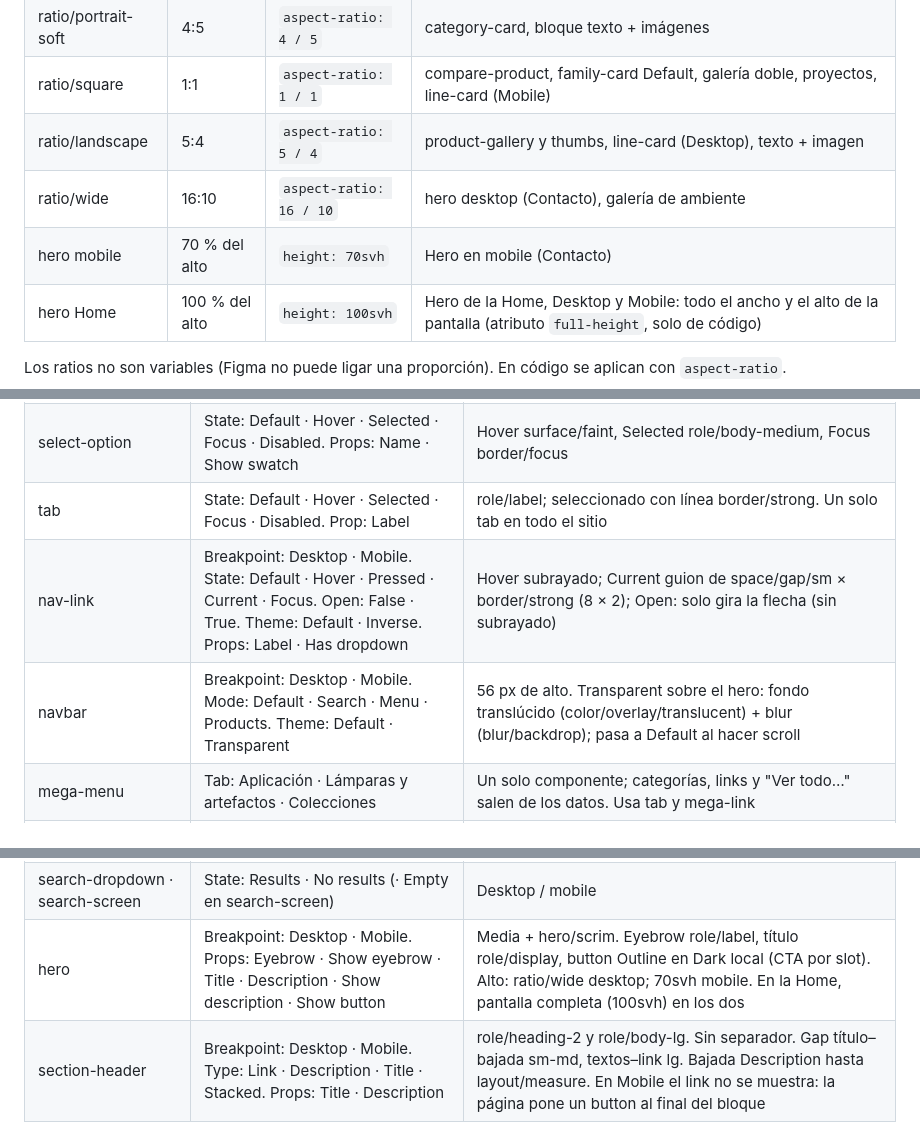
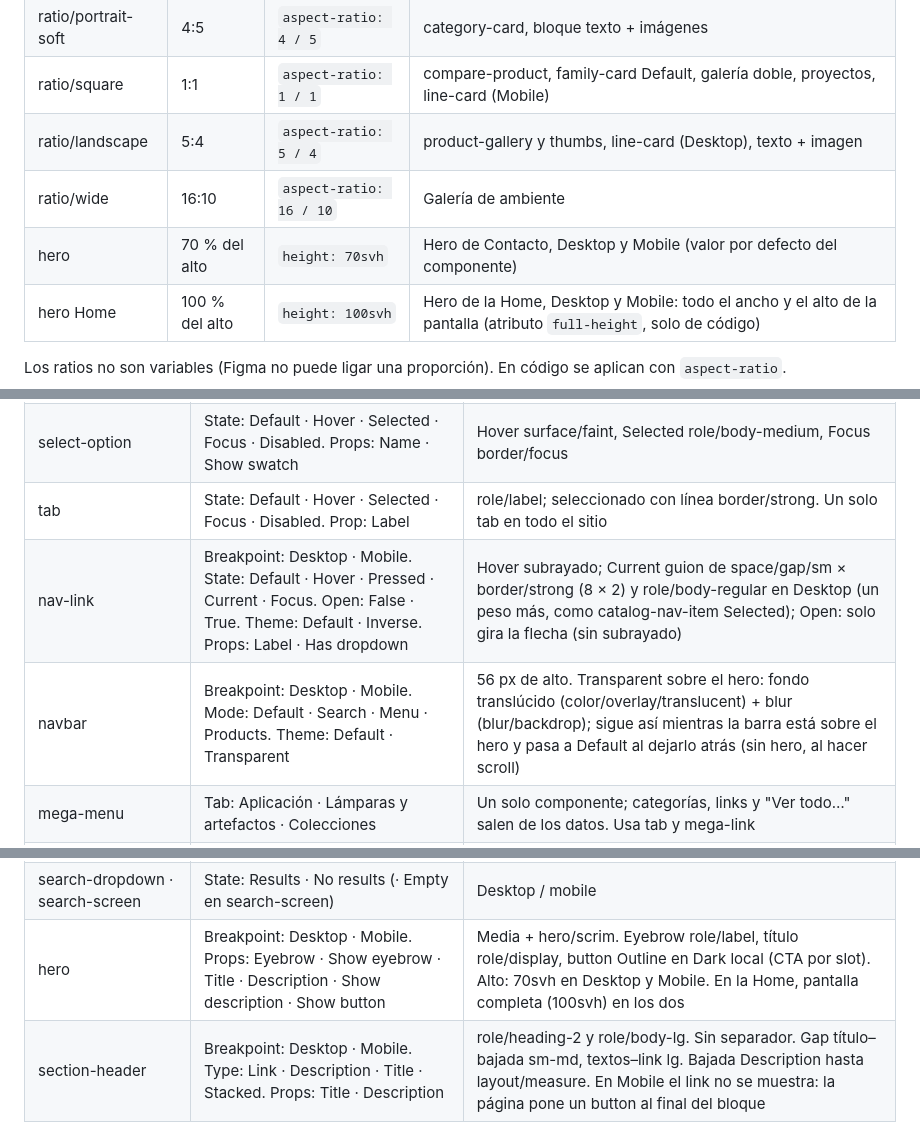
Before and after one commit to mldalio/macroled-arq, a Markdown page: DESIGN.md, 3 parts joined by grey strips. Rendered like a GitHub page.

Commit message:
docs: DESIGN.md con hero de Contacto a 70svh, navbar transparente sobre el hero, nav-link Current y choice-chip (§5 y §8)
Co-Authored-By: Claude Opus 5.5 <noreply@anthropic.com>

```diff
--- a/DESIGN.md
+++ b/DESIGN.md
@@ -335,8 +335,8 @@ Tablet y Large valen lo mismo que Desktop salvo `layout/gutter` (32 y 64).
 | ratio/portrait-soft | 4:5 | `aspect-ratio: 4 / 5` | category-card, bloque texto + imágenes |
 | ratio/square | 1:1 | `aspect-ratio: 1 / 1` | compare-product, family-card Default, galería doble, proyectos, line-card (Mobile) |
 | ratio/landscape | 5:4 | `aspect-ratio: 5 / 4` | product-gallery y thumbs, line-card (Desktop), texto + imagen |
-| ratio/wide | 16:10 | `aspect-ratio: 16 / 10` | hero desktop (Contacto), galería de ambiente |
-| hero mobile | 70 % del alto | `height: 70svh` | Hero en mobile (Contacto) |
+| ratio/wide | 16:10 | `aspect-ratio: 16 / 10` | Galería de ambiente |
+| hero | 70 % del alto | `height: 70svh` | Hero de Contacto, Desktop y Mobile (valor por defecto del componente) |
 | hero Home | 100 % del alto | `height: 100svh` | Hero de la Home, Desktop y Mobile: todo el ancho y el alto de la pantalla (atributo `full-height`, solo de código) |
 
 Los ratios no son variables (Figma no puede ligar una proporción). En código se aplican con `aspect-ratio`.
@@ -445,8 +445,8 @@ Todo en inglés. Los valores que son contenido (por ejemplo, los tabs del mega m
 | select-menu | Type: Finishes · Filter · Text | Hasta 7 opciones. surface/default, border/default, sin sombra |
 | select-option | State: Default · Hover · Selected · Focus · Disabled. Props: Name · Show swatch | Hover surface/faint, Selected role/body-medium, Focus border/focus |
 | tab | State: Default · Hover · Selected · Focus · Disabled. Prop: Label | role/label; seleccionado con línea border/strong. Un solo tab en todo el sitio |
-| nav-link | Breakpoint: Desktop · Mobile. State: Default · Hover · Pressed · Current · Focus. Open: False · True. Theme: Default · Inverse. Props: Label · Has dropdown | Hover subrayado; Current guion de space/gap/sm × border/strong (8 × 2); Open: solo gira la flecha (sin subrayado) |
-| navbar | Breakpoint: Desktop · Mobile. Mode: Default · Search · Menu · Products. Theme: Default · Transparent | 56 px de alto. Transparent sobre el hero: fondo translúcido (color/overlay/translucent) + blur (blur/backdrop); pasa a Default al hacer scroll |
+| nav-link | Breakpoint: Desktop · Mobile. State: Default · Hover · Pressed · Current · Focus. Open: False · True. Theme: Default · Inverse. Props: Label · Has dropdown | Hover subrayado; Current guion de space/gap/sm × border/strong (8 × 2) y role/body-regular en Desktop (un peso más, como catalog-nav-item Selected); Open: solo gira la flecha (sin subrayado) |
+| navbar | Breakpoint: Desktop · Mobile. Mode: Default · Search · Menu · Products. Theme: Default · Transparent | 56 px de alto. Transparent sobre el hero: fondo translúcido (color/overlay/translucent) + blur (blur/backdrop); sigue así mientras la barra está sobre el hero y pasa a Default al dejarlo atrás (sin hero, al hacer scroll) |
 | mega-menu | Tab: Aplicación · Lámparas y artefactos · Colecciones | Un solo componente; categorías, links y "Ver todo…" salen de los datos. Usa tab y mega-link |
 | mega-link | Type: Link · Group. State: Default · Hover · Focus. Size: Default · Large. Open: False · True. Props: Name · Meta · Show meta · Show image · Show arrow | Link role/body (Large role/body-lg). Group role/body-xl con icon/plus / icon/minus |
 | logo | Size: Default · Small · Compact | 181 / 158 / 117 px |
@@ -454,7 +454,7 @@ Todo en inglés. Los valores que son contenido (por ejemplo, los tabs del mega m
 | search-field | State: Empty · Focus · Filled. Prop: Show close | Campo con borde del navbar |
 | search-result · search-see-all | State: Default · Hover · Active (solo search-result) · Focus | Miniatura, nombre, SKU, flecha |
 | search-dropdown · search-screen | State: Results · No results (· Empty en search-screen) | Desktop / mobile |
-| hero | Breakpoint: Desktop · Mobile. Props: Eyebrow · Show eyebrow · Title · Description · Show description · Show button | Media + hero/scrim. Eyebrow role/label, título role/display, button Outline en Dark local (CTA por slot). Alto: ratio/wide desktop; 70svh mobile. En la Home, pantalla completa (100svh) en los dos |
+| hero | Breakpoint: Desktop · Mobile. Props: Eyebrow · Show eyebrow · Title · Description · Show description · Show button | Media + hero/scrim. Eyebrow role/label, título role/display, button Outline en Dark local (CTA por slot). Alto: 70svh en Desktop y Mobile. En la Home, pantalla completa (100svh) en los dos |
 | section-header | Breakpoint: Desktop · Mobile. Type: Link · Description · Title · Stacked. Props: Title · Description | role/heading-2 y role/body-lg. Sin separador. Gap título–bajada sm-md, textos–link lg. Bajada Description hasta layout/measure. En Mobile el link no se muestra: la página pone un button al final del bloque |
 | page-header | Breakpoint: Desktop · Mobile. Type: List · Detail. Props: Title · Description · Show breadcrumb · Show description · Show back · Show action | Título role/display. Sin desplegable |
 | breadcrumb · breadcrumb-item | Levels: 3 · 2 / State: Default · Hover · Current. Props: Label · Show separator | role/label. El ítem actual no lleva link ni separador |
```
Also changed, not shown: other parts of DESIGN.md (+1 -1 lines).
